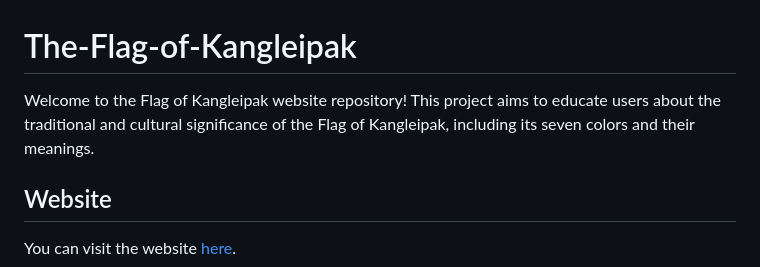
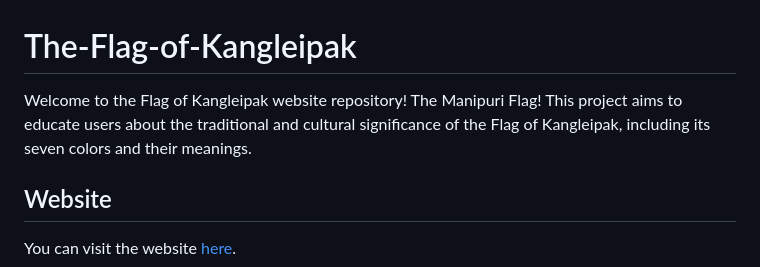
Before and after one commit to oinamclintonsingh/The-Flag-of-Kangleipak, a Markdown page: README.md, the part around the change. Rendered like a GitHub page.

```diff
--- a/README.md
+++ b/README.md
@@ -1,6 +1,6 @@
 # The-Flag-of-Kangleipak
 
-Welcome to the Flag of Kangleipak website repository! This project aims to educate users about the traditional and cultural significance of the Flag of Kangleipak, including its seven colors and their meanings.
+Welcome to the Flag of Kangleipak website repository! The Manipuri Flag! This project aims to educate users about the traditional and cultural significance of the Flag of Kangleipak, including its seven colors and their meanings.
 
 ## Website
 
```
